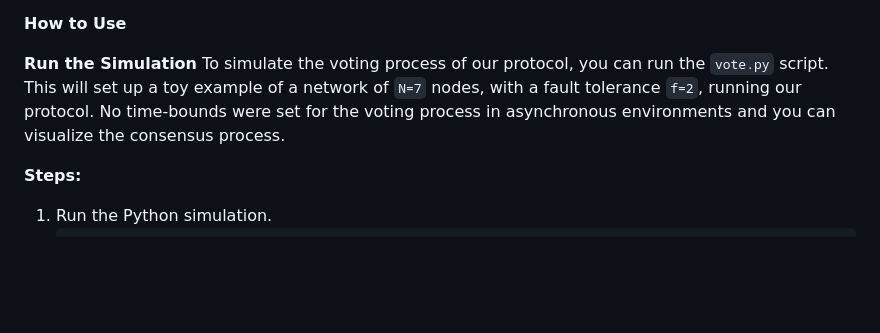
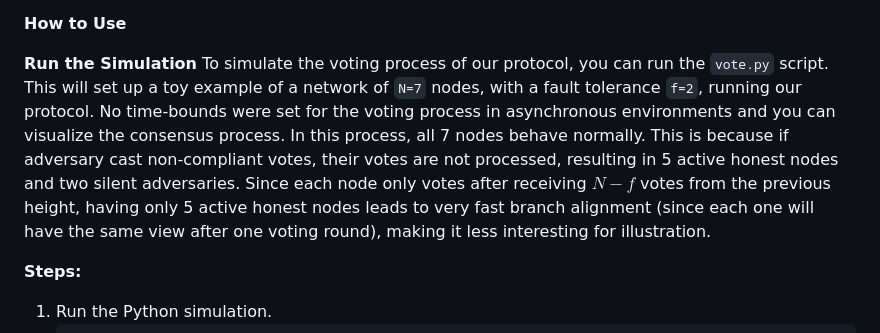
Before and after one commit to WaterandCola/validated-strong-consensus, a Markdown page: README.md, the part around the change. Drawn GitHub-style; blank space fills up the shorter version.

```diff
--- a/README.md
+++ b/README.md
@@ -16,7 +16,7 @@ The nodes will vote as fast as they can (when collected N-f votes from the last
  **How to Use**
 
  **Run the Simulation**
-To simulate the voting process of our protocol, you can run the `vote.py` script. This will set up a toy example of a network of `N=7` nodes, with a fault tolerance `f=2`, running our protocol. No time-bounds were set for the voting process in asynchronous environments and you can visualize the consensus process.
+To simulate the voting process of our protocol, you can run the `vote.py` script. This will set up a toy example of a network of `N=7` nodes, with a fault tolerance `f=2`, running our protocol. No time-bounds were set for the voting process in asynchronous environments and you can visualize the consensus process. In this process, all 7 nodes behave normally. This is because if adversary cast non-compliant votes, their votes are not processed, resulting in 5 active honest nodes and two silent adversaries. Since each node only votes after receiving $N-f$ votes from the previous height, having only 5 active honest nodes leads to very fast branch alignment (since each one will have the same view after one voting round), making it less interesting for illustration.
 
 **Steps:**
 1. Run the Python simulation.
```
